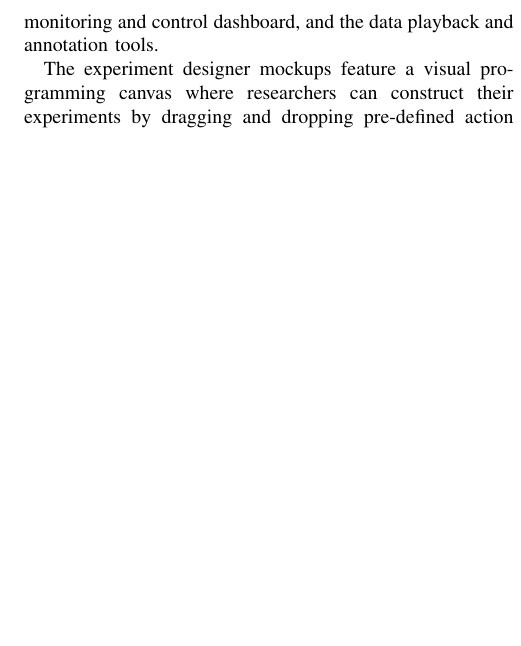
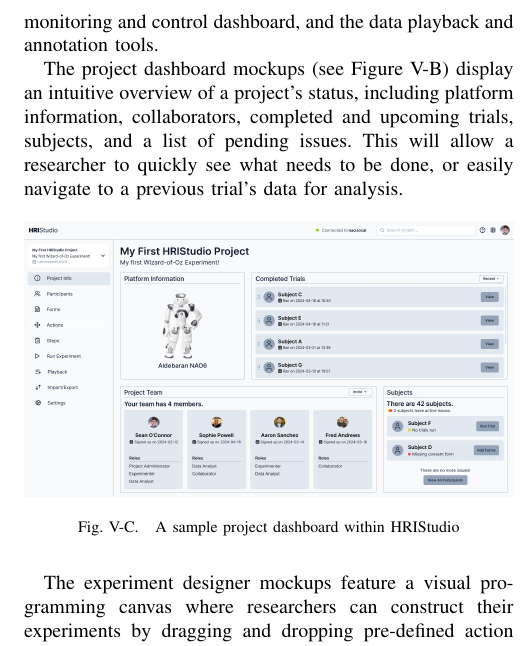
Before and after one commit to soconnor0919/hristudio-lbr, a LaTeX paper (root.tex): part of one column of page 4 of 4, cut so that both start at the same text, the shorter picture padded with empty space. Compiled offline with pdfLaTeX.

Commit message:
Add dashboard and live mockup

```diff
--- a/root.tex
+++ b/root.tex
@@ -165,3 +165,12 @@ For the robot control layer, we plan to utilize ROS as the communication and con
 
 A significant portion of our efforts have been dedicated to designing intuitive and user-friendly interface mockups for the platform's key components. We have created wireframes and prototypes using Figma for the frontend's dashboard, drag-and-drop experiment designer, the real-time experiment monitoring and control dashboard, and the data playback and annotation tools.
 
+The project dashboard mockups (see Figure \ref{fig:dashboard}) display an intuitive overview of a project's status, including platform information, collaborators, completed and upcoming trials, subjects, and a list of pending issues. This will allow a researcher to quickly see what needs to be done, or easily navigate to a previous trial's data for analysis.
+
+\begin{figure}[ht]
+  \begin{center}
+  	\includegraphics[width=0.4\paperwidth]{assets/mockups/projectdashboard}
+    \caption{A sample project dashboard within HRIStudio}
+  \end{center}
+  \label{fig:dashboard}
+\end{figure}
```
Also changed, not shown: root.tex (11 more changed lines).
